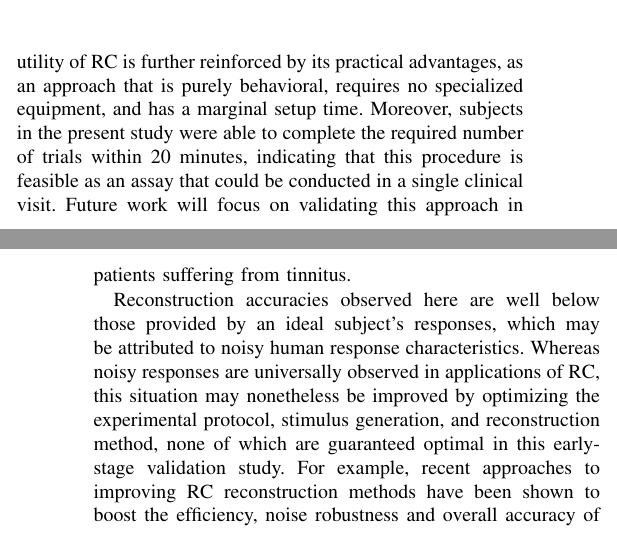
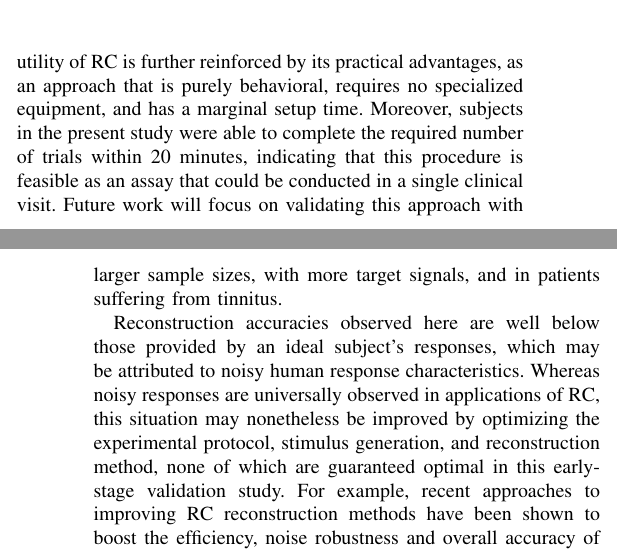
Before and after one commit to The-Lammert-Lab/tinnitus-reconstruction, a LaTeX paper (paper/main.tex): two parts of the columns of pages 3 and 4 of 4, joined at a grey line, cut so that both start at the same text. Compiled offline with pdfLaTeX.

Commit message:
Add a few words about bigger studies to come

```diff
--- a/paper/main.tex
+++ b/paper/main.tex
@@ -784,7 +784,8 @@ The clinical utility of RC is further reinforced by its practical advantages,
 as an approach that is purely behavioral, requires no specialized equipment, and has a marginal setup time.
 Moreover, subjects in the present study were able to complete the required number of trials within 20 minutes,
 indicating that this procedure is feasible as an assay that could be conducted in a single clinical visit.
-Future work will focus on validating this approach in patients suffering from tinnitus.
+Future work will focus on validating this approach with larger sample sizes, with more target signals,
+and in patients suffering from tinnitus.
 
 % Limitations & Future Work
 Reconstruction accuracies observed here are well below those provided by an ideal subject's responses,
```
Also changed, not shown: paper/main.pdf.
